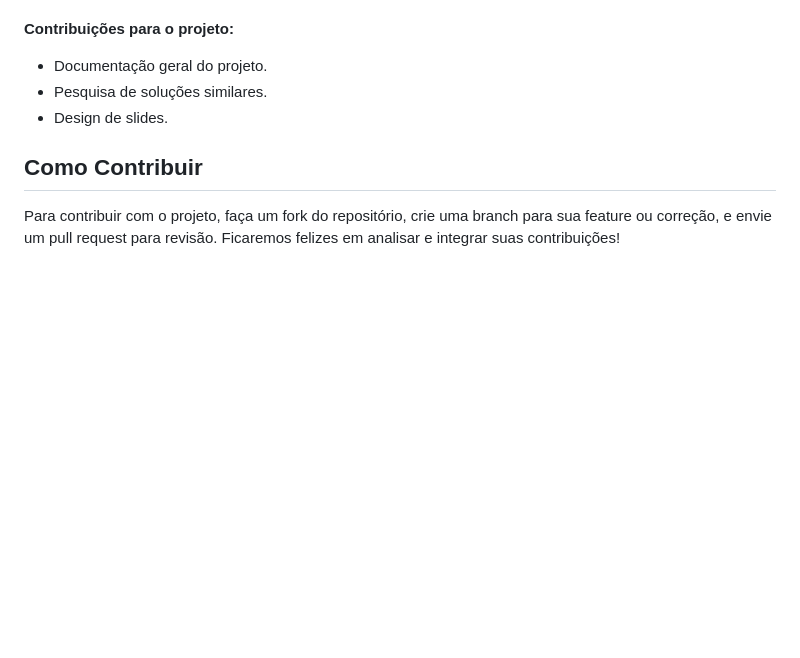
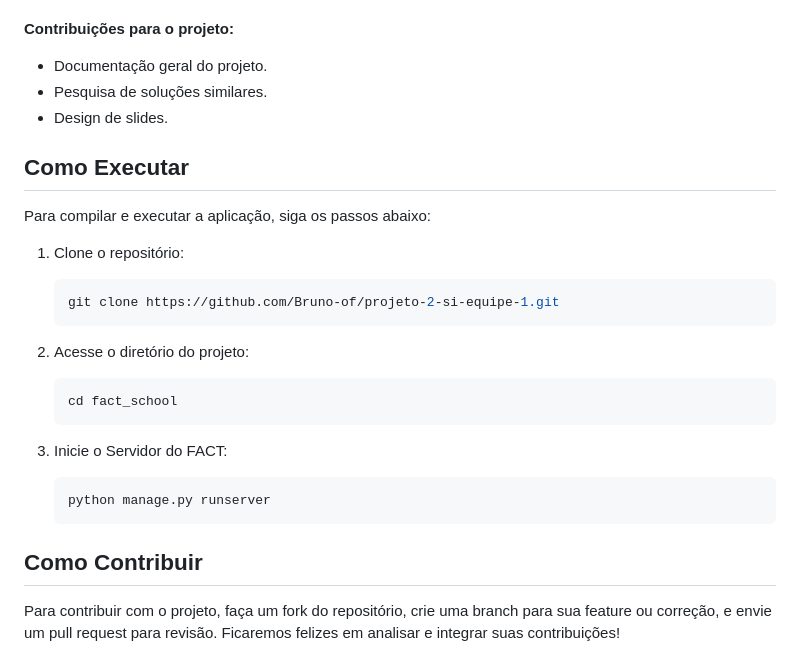
Before and after one commit to Bruno-of/projeto-2-si-equipe-1, a Markdown page: README.md, the part around the change. GitHub-like rendering; blank space fills up the shorter version.

````diff
--- a/README.md
+++ b/README.md
@@ -94,6 +94,24 @@ Nosso time é composto por oito membros, cada um trazendo um conjunto único de
 - Pesquisa de soluções similares.
 - Design de slides.
 
+## Como Executar
+Para compilar e executar a aplicação, siga os passos abaixo:
+
+1. Clone o repositório:
+    ```bash
+    git clone https://github.com/Bruno-of/projeto-2-si-equipe-1.git
+    ```
+
+2. Acesse o diretório do projeto:
+    ```bash
+    cd fact_school
+    ```
+
+3. Inicie o Servidor do FACT:
+    ```bash
+    python manage.py runserver
+    ```
+
 
 ## Como Contribuir
 
````
